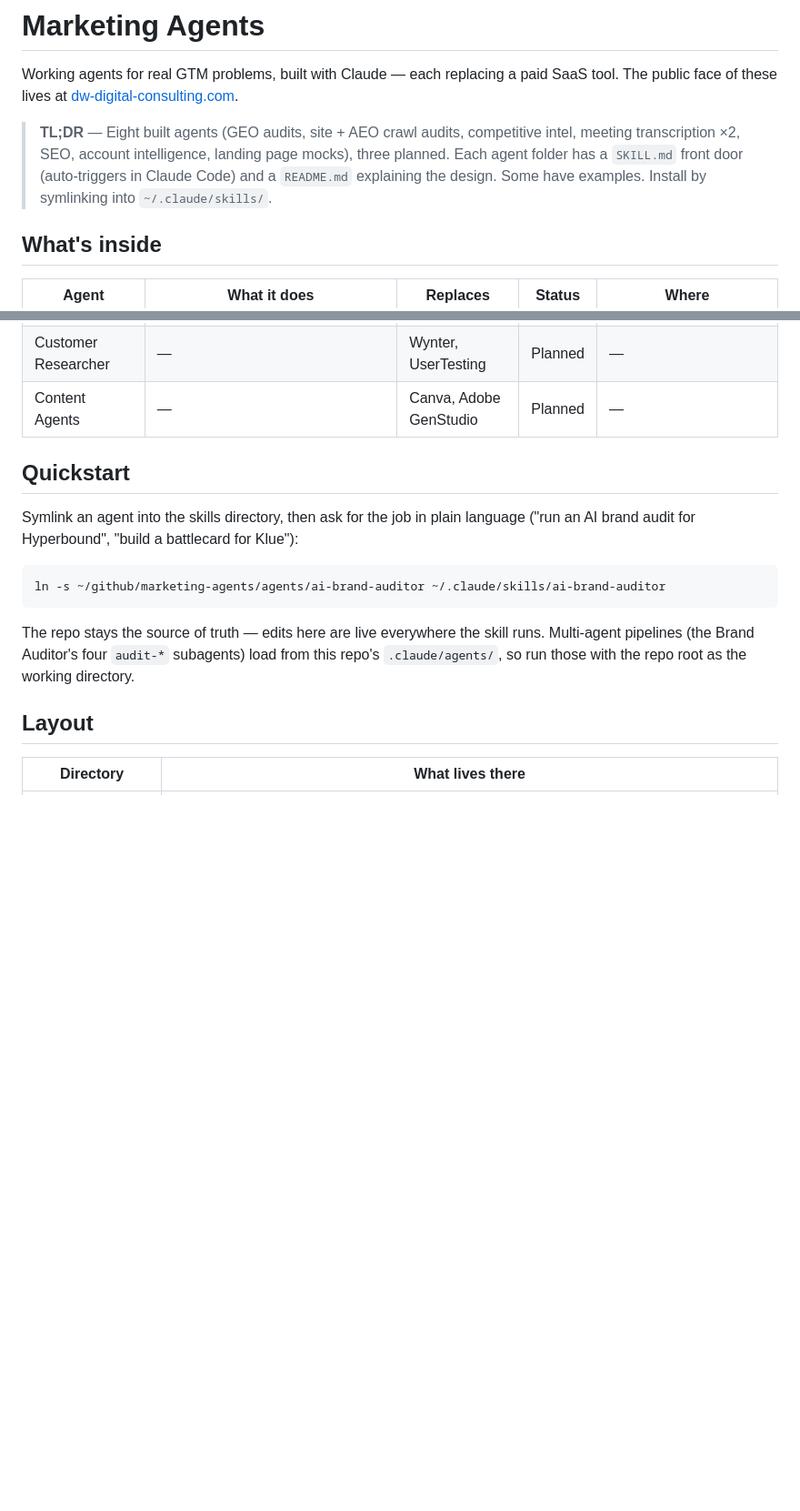
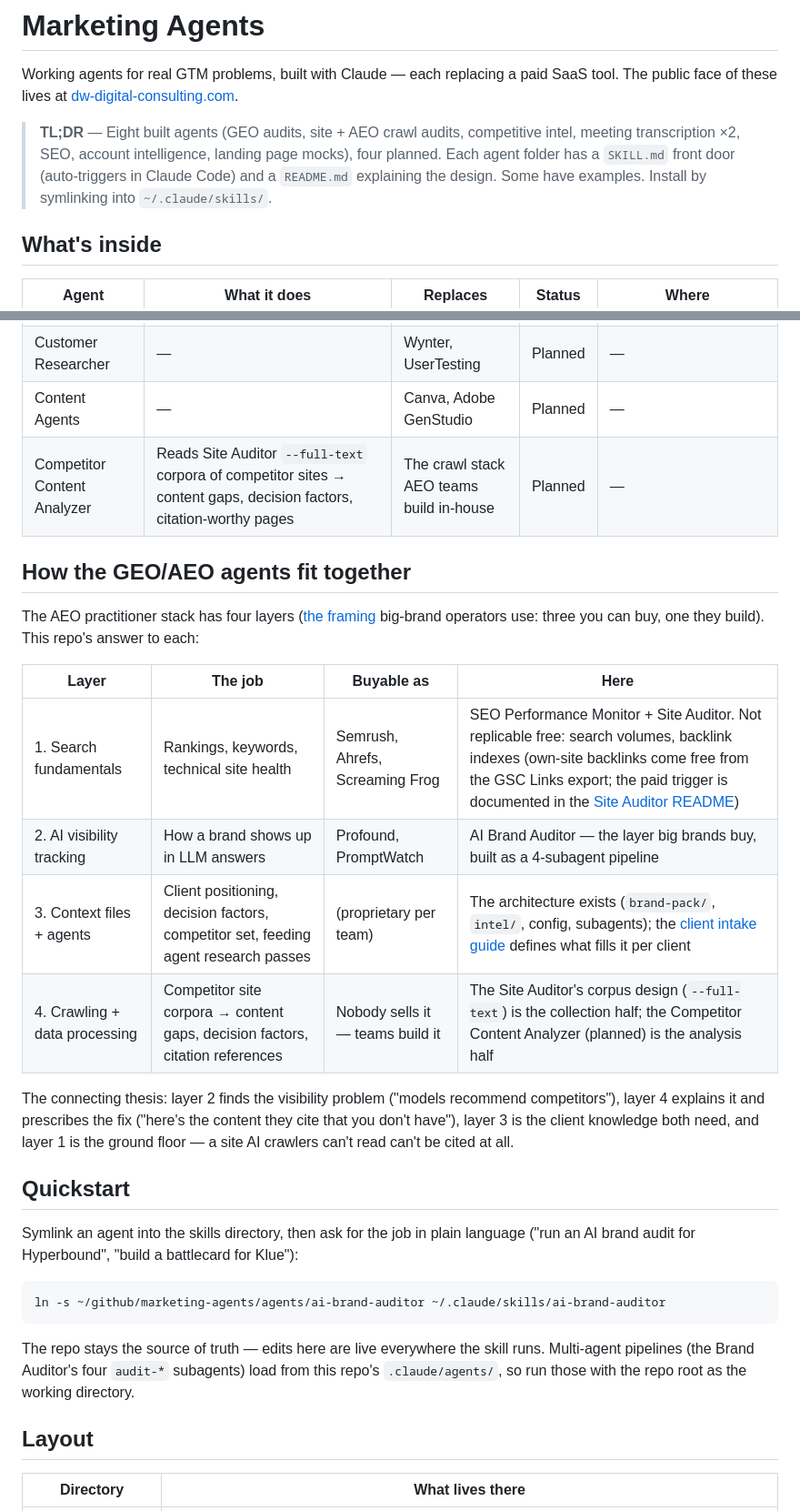
Before and after one commit to d-walia/marketing-agents, a Markdown page: README.md, 2 parts joined by grey strips. Shown at 91% size. Rendered like a GitHub page; blank space fills up the shorter version.

Commit message:
README: map the agents to the 4-layer AEO stack; plan Competitor Content Analyzer
Layer 1 (SEO Monitor + Site Auditor), 2 (Brand Auditor, the layer big brands
buy), 3 (brand-pack/intel + client intake guide), 4 (Site Auditor corpus =
collection half; analysis half planned). States what stays out and why:
search volumes and backlink indexes are not replicable free.

Co-Authored-By: Claude Fable 5 <noreply@anthropic.com>

```diff
--- a/README.md
+++ b/README.md
@@ -2,7 +2,7 @@
 
 Working agents for real GTM problems, built with Claude — each replacing a paid SaaS tool. The public face of these lives at [dw-digital-consulting.com](https://dw-digital-consulting.com/#agents).
 
-> **TL;DR** — Eight built agents (GEO audits, site + AEO crawl audits, competitive intel, meeting transcription ×2, SEO, account intelligence, landing page mocks), three planned. Each agent folder has a `SKILL.md` front door (auto-triggers in Claude Code) and a `README.md` explaining the design. Some have examples. Install by symlinking into `~/.claude/skills/`.
+> **TL;DR** — Eight built agents (GEO audits, site + AEO crawl audits, competitive intel, meeting transcription ×2, SEO, account intelligence, landing page mocks), four planned. Each agent folder has a `SKILL.md` front door (auto-triggers in Claude Code) and a `README.md` explaining the design. Some have examples. Install by symlinking into `~/.claude/skills/`.
 
 ## What's inside
 
@@ -19,6 +19,20 @@ Working agents for real GTM problems, built with Claude — each replacing a pai
 | Intelligent Copywriter | On-brand copy from the brand-pack input layer | Writer, Jasper | Planned | — |
 | Customer Researcher | — | Wynter, UserTesting | Planned | — |
 | Content Agents | — | Canva, Adobe GenStudio | Planned | — |
+| Competitor Content Analyzer | Reads Site Auditor `--full-text` corpora of competitor sites → content gaps, decision factors, citation-worthy pages | The crawl stack AEO teams build in-house | Planned | — |
+
+## How the GEO/AEO agents fit together
+
+The AEO practitioner stack has four layers ([the framing](https://www.linkedin.com/in/jimmypark/) big-brand operators use: three you can buy, one they build). This repo's answer to each:
+
+| Layer | The job | Buyable as | Here |
+|---|---|---|---|
+| 1. Search fundamentals | Rankings, keywords, technical site health | Semrush, Ahrefs, Screaming Frog | SEO Performance Monitor + Site Auditor. Not replicable free: search volumes, backlink indexes (own-site backlinks come free from the GSC Links export; the paid trigger is documented in the [Site Auditor README](agents/site-auditor/README.md)) |
+| 2. AI visibility tracking | How a brand shows up in LLM answers | Profound, PromptWatch | AI Brand Auditor — the layer big brands buy, built as a 4-subagent pipeline |
+| 3. Context files + agents | Client positioning, decision factors, competitor set, feeding agent research passes | (proprietary per team) | The architecture exists (`brand-pack/`, `intel/`, config, subagents); the [client intake guide](agents/ai-brand-auditor/config/client-intake.md) defines what fills it per client |
+| 4. Crawling + data processing | Competitor site corpora → content gaps, decision factors, citation references | Nobody sells it — teams build it | The Site Auditor's corpus design (`--full-text`) is the collection half; the Competitor Content Analyzer (planned) is the analysis half |
+
+The connecting thesis: layer 2 finds the visibility problem ("models recommend competitors"), layer 4 explains it and prescribes the fix ("here's the content they cite that you don't have"), layer 3 is the client knowledge both need, and layer 1 is the ground floor — a site AI crawlers can't read can't be cited at all.
 
 ## Quickstart
 
```
